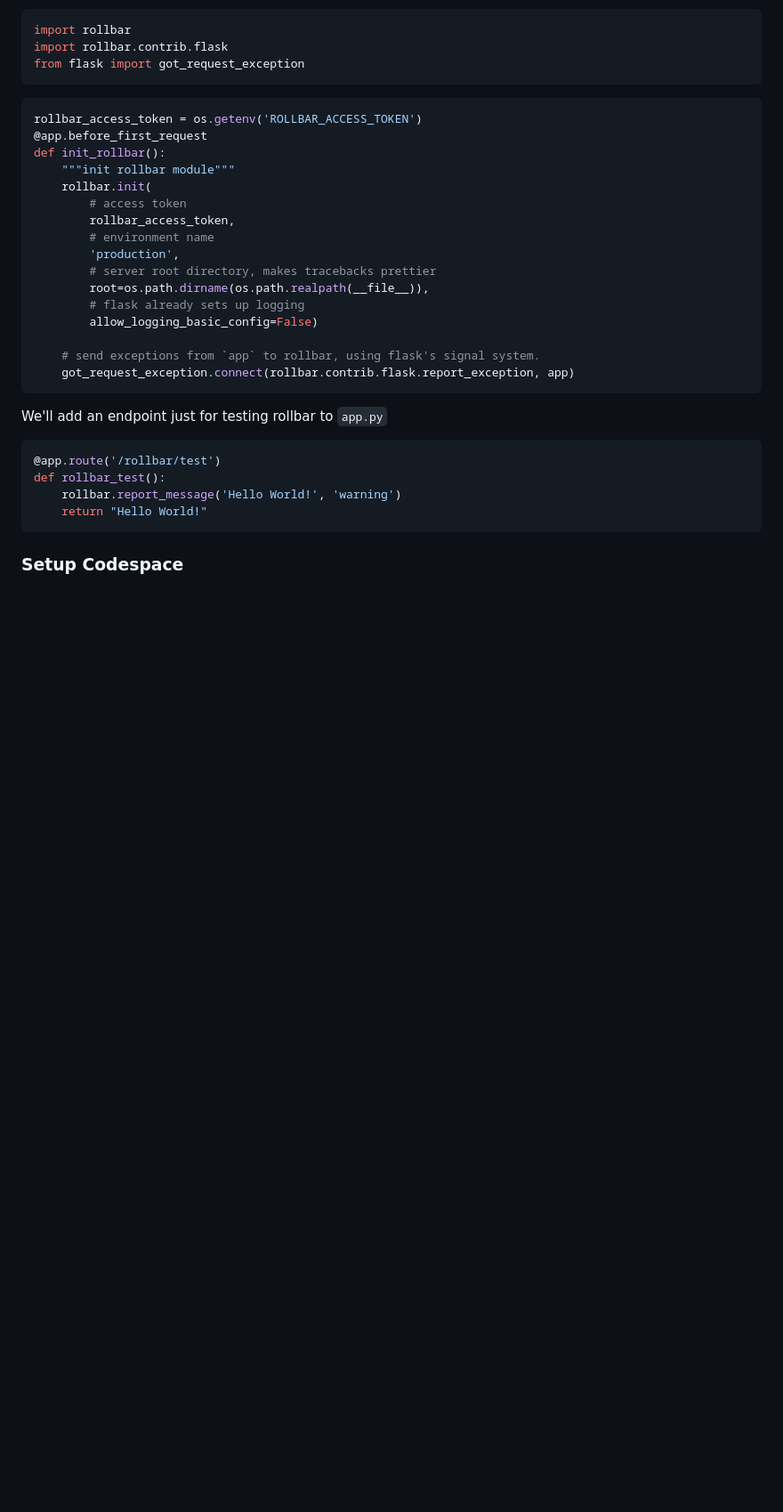
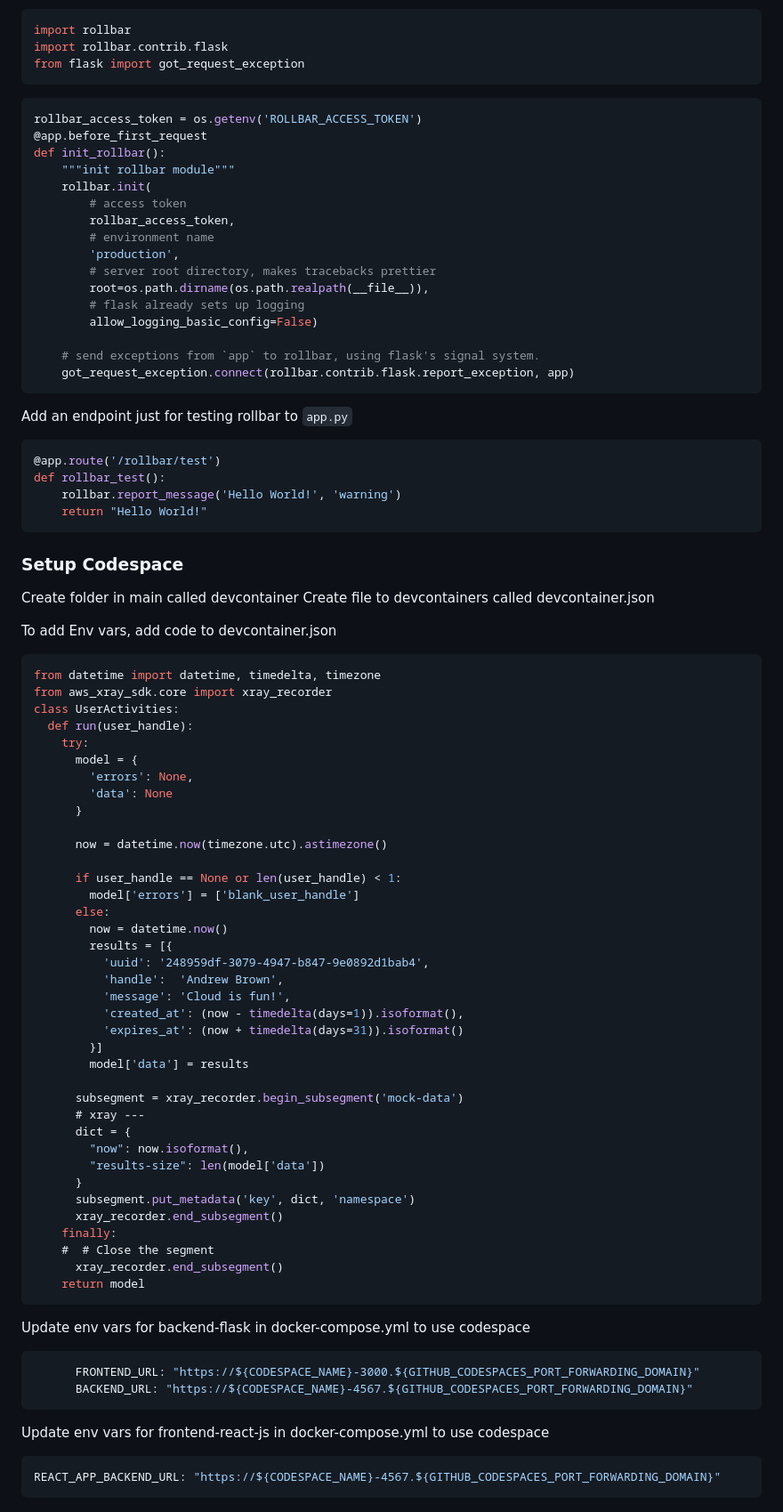
Before and after one commit to PoorviPatel/aws-bootcamp-cruddur-2023, a Markdown page: journal/week2.md, the part around one of its changes. Shown at 89% size. Rendered like a GitHub page; blank space fills up the shorter version.

````diff
--- a/journal/week2.md
+++ b/journal/week2.md
@@ -293,7 +359,7 @@ def init_rollbar():
     got_request_exception.connect(rollbar.contrib.flask.report_exception, app)
 ```
 
-We'll add an endpoint just for testing rollbar to `app.py`
+Add an endpoint just for testing rollbar to `app.py`
 
 ```py
 @app.route('/rollbar/test')
@@ -301,4 +367,63 @@ def rollbar_test():
     rollbar.report_message('Hello World!', 'warning')
     return "Hello World!"
 ```
+
 ### Setup Codespace
+
+Create folder in main called devcontainer
+Create file to devcontainers called devcontainer.json
+
+To add Env vars, add code to devcontainer.json
+
+```json
+from datetime import datetime, timedelta, timezone
+from aws_xray_sdk.core import xray_recorder
+class UserActivities:
+  def run(user_handle):
+    try:
+      model = {
+        'errors': None,
+        'data': None
+      }
+
+      now = datetime.now(timezone.utc).astimezone()
+
+      if user_handle == None or len(user_handle) < 1:
+        model['errors'] = ['blank_user_handle']
+      else:
+        now = datetime.now()
+        results = [{
+          'uuid': '248959df-3079-4947-b847-9e0892d1bab4',
+          'handle':  'Andrew Brown',
+          'message': 'Cloud is fun!',
+          'created_at': (now - timedelta(days=1)).isoformat(),
+          'expires_at': (now + timedelta(days=31)).isoformat()
+        }]
+        model['data'] = results
+
+      subsegment = xray_recorder.begin_subsegment('mock-data')
+      # xray ---
+      dict = {
+        "now": now.isoformat(),
+        "results-size": len(model['data'])
+      }
+      subsegment.put_metadata('key', dict, 'namespace')
+      xray_recorder.end_subsegment()
+    finally:
+    #  # Close the segment
+      xray_recorder.end_subsegment()
+    return model
+```
+
+Update env vars for backend-flask in docker-compose.yml to use codespace
+
+```yml
+      FRONTEND_URL: "https://${CODESPACE_NAME}-3000.${GITHUB_CODESPACES_PORT_FORWARDING_DOMAIN}"
+      BACKEND_URL: "https://${CODESPACE_NAME}-4567.${GITHUB_CODESPACES_PORT_FORWARDING_DOMAIN}"
+```
+
+Update env vars for frontend-react-js in docker-compose.yml to use codespace
+
+```yml
+REACT_APP_BACKEND_URL: "https://${CODESPACE_NAME}-4567.${GITHUB_CODESPACES_PORT_FORWARDING_DOMAIN}"
+```
````
Also changed, not shown: other parts of journal/week2.md (+103 -37 lines).
